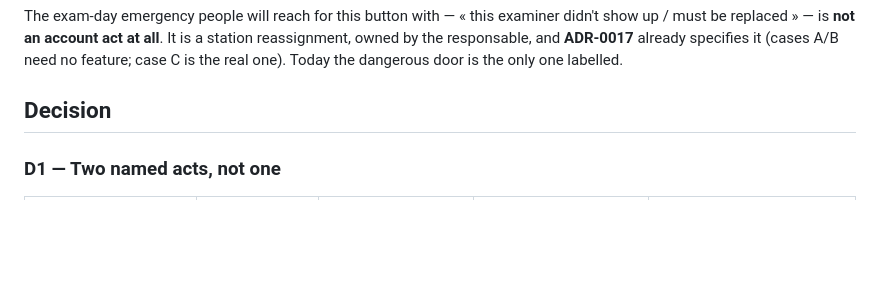
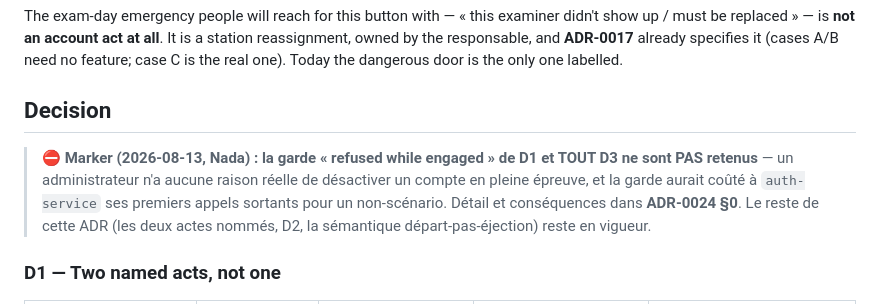
Before and after one commit to NADAEB21/epos-pfe, a Markdown page: docs/adr/0023-account-deactivation-is-offboarding-not-ejection.md, the part around the change. Rendered like a GitHub page; blank space fills up the shorter version.

```diff
--- a/docs/adr/0023-account-deactivation-is-offboarding-not-ejection.md
+++ b/docs/adr/0023-account-deactivation-is-offboarding-not-ejection.md
@@ -71,6 +71,12 @@ responsable, and **ADR-0017** already specifies it (cases A/B need no feature; c
 one). Today the dangerous door is the only one labelled.
 
 ## Decision
+
+> ⛔ **Marker (2026-08-13, Nada) : la garde « refused while engaged » de D1 et TOUT D3 ne
+> sont PAS retenus** — un administrateur n'a aucune raison réelle de désactiver un compte en
+> pleine épreuve, et la garde aurait coûté à `auth-service` ses premiers appels sortants pour
+> un non-scénario. Détail et conséquences dans **ADR-0024 §0**. Le reste de cette ADR (les
+> deux actes nommés, D2, la sémantique départ-pas-éjection) reste en vigueur.
 
 ### D1 — Two named acts, not one
 
```
Also changed, not shown: docs/adr/0024-le-conducteur-d-une-epreuve.md (added, +253 -0 lines).
